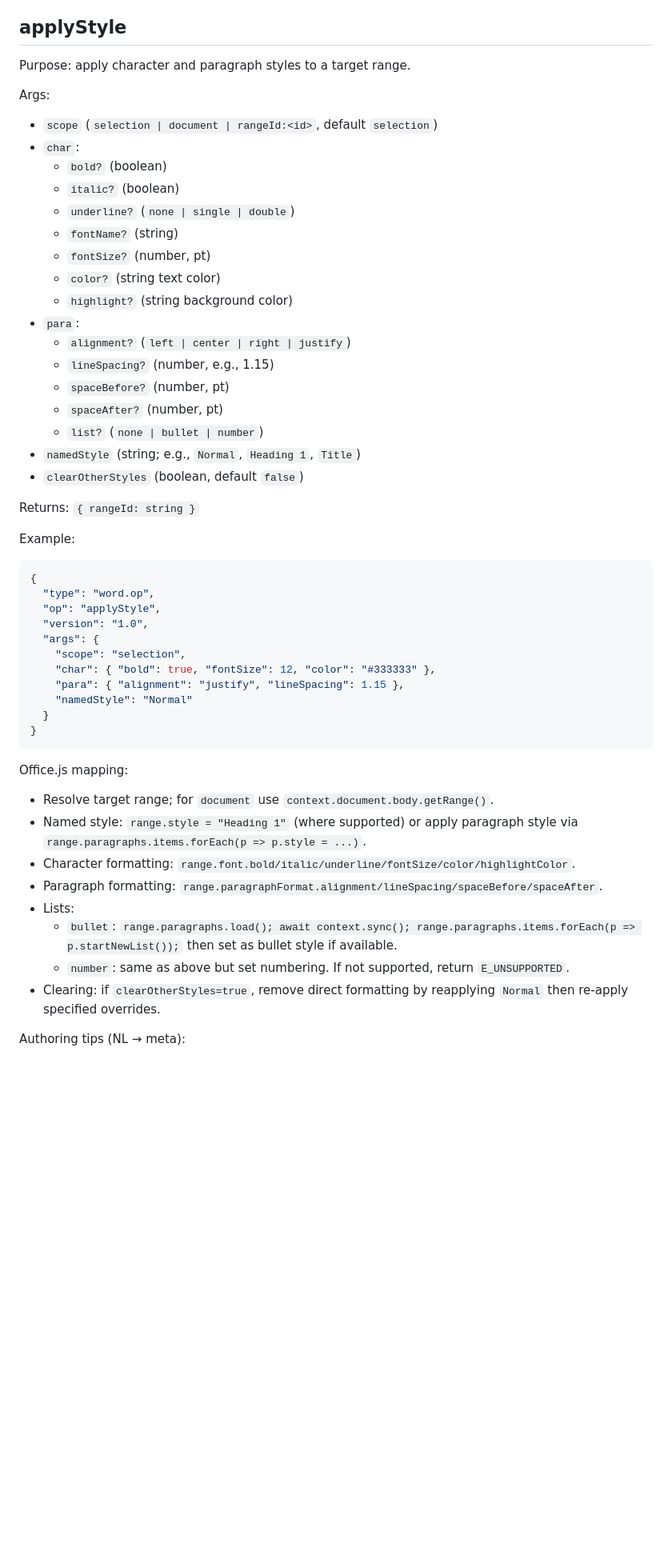
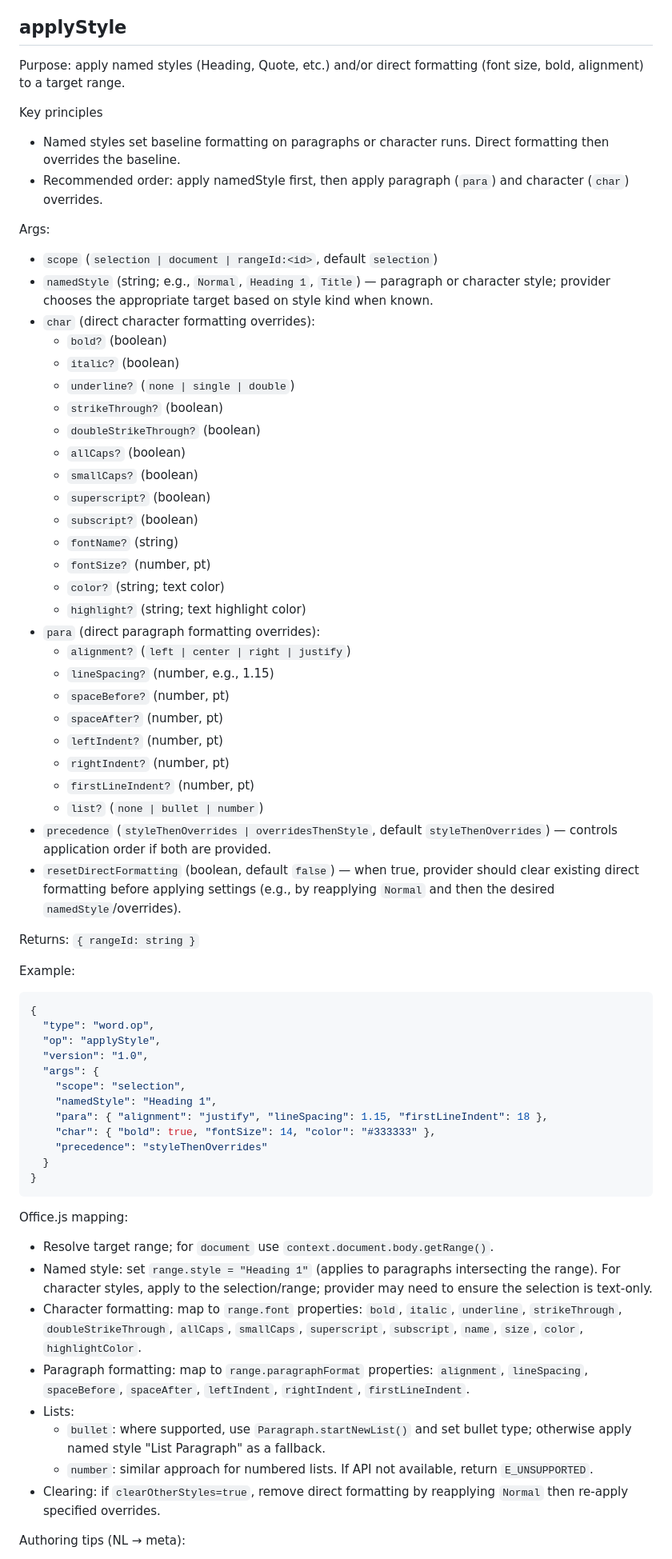
Before and after one commit to WangChengYeh/mcp_word, a Markdown page: tool.md, the part around one of its changes. Shown at 80% size. GitHub-like rendering; blank space fills up the shorter version.

Commit message:
format and style

````diff
--- a/tool.md
+++ b/tool.md
@@ -379,26 +384,40 @@ Authoring tips (NL → meta):
 
 ## applyStyle
 
-Purpose: apply character and paragraph styles to a target range.
+Purpose: apply named styles (Heading, Quote, etc.) and/or direct formatting (font size, bold, alignment) to a target range.
+
+Key principles
+- Named styles set baseline formatting on paragraphs or character runs. Direct formatting then overrides the baseline.
+- Recommended order: apply namedStyle first, then apply paragraph (`para`) and character (`char`) overrides.
 
 Args:
 - `scope` (`selection | document | rangeId:<id>`, default `selection`)
-- `char`:
+- `namedStyle` (string; e.g., `Normal`, `Heading 1`, `Title`) — paragraph or character style; provider chooses the appropriate target based on style kind when known.
+- `char` (direct character formatting overrides):
   - `bold?` (boolean)
   - `italic?` (boolean)
   - `underline?` (`none | single | double`)
+  - `strikeThrough?` (boolean)
+  - `doubleStrikeThrough?` (boolean)
+  - `allCaps?` (boolean)
+  - `smallCaps?` (boolean)
+  - `superscript?` (boolean)
+  - `subscript?` (boolean)
   - `fontName?` (string)
   - `fontSize?` (number, pt)
-  - `color?` (string text color)
-  - `highlight?` (string background color)
-- `para`:
+  - `color?` (string; text color)
+  - `highlight?` (string; text highlight color)
+- `para` (direct paragraph formatting overrides):
   - `alignment?` (`left | center | right | justify`)
   - `lineSpacing?` (number, e.g., 1.15)
   - `spaceBefore?` (number, pt)
   - `spaceAfter?` (number, pt)
+  - `leftIndent?` (number, pt)
+  - `rightIndent?` (number, pt)
+  - `firstLineIndent?` (number, pt)
   - `list?` (`none | bullet | number`)
-- `namedStyle` (string; e.g., `Normal`, `Heading 1`, `Title`)
-- `clearOtherStyles` (boolean, default `false`)
+- `precedence` (`styleThenOverrides | overridesThenStyle`, default `styleThenOverrides`) — controls application order if both are provided.
+- `resetDirectFormatting` (boolean, default `false`) — when true, provider should clear existing direct formatting before applying settings (e.g., by reapplying `Normal` and then the desired `namedStyle`/overrides).
 
 Returns: `{ rangeId: string }`
 
@@ -410,21 +429,22 @@ Example:
   "version": "1.0",
   "args": {
     "scope": "selection",
-    "char": { "bold": true, "fontSize": 12, "color": "#333333" },
-    "para": { "alignment": "justify", "lineSpacing": 1.15 },
-    "namedStyle": "Normal"
+    "namedStyle": "Heading 1",
+    "para": { "alignment": "justify", "lineSpacing": 1.15, "firstLineIndent": 18 },
+    "char": { "bold": true, "fontSize": 14, "color": "#333333" },
+    "precedence": "styleThenOverrides"
   }
 }
 ```
 
 Office.js mapping:
 - Resolve target range; for `document` use `context.document.body.getRange()`.
-- Named style: `range.style = "Heading 1"` (where supported) or apply paragraph style via `range.paragraphs.items.forEach(p => p.style = ...)`.
-- Character formatting: `range.font.bold/italic/underline/fontSize/color/highlightColor`.
-- Paragraph formatting: `range.paragraphFormat.alignment/lineSpacing/spaceBefore/spaceAfter`.
+- Named style: set `range.style = "Heading 1"` (applies to paragraphs intersecting the range). For character styles, apply to the selection/range; provider may need to ensure the selection is text-only.
+- Character formatting: map to `range.font` properties: `bold`, `italic`, `underline`, `strikeThrough`, `doubleStrikeThrough`, `allCaps`, `smallCaps`, `superscript`, `subscript`, `name`, `size`, `color`, `highlightColor`.
+- Paragraph formatting: map to `range.paragraphFormat` properties: `alignment`, `lineSpacing`, `spaceBefore`, `spaceAfter`, `leftIndent`, `rightIndent`, `firstLineIndent`.
 - Lists:
-  - `bullet`: `range.paragraphs.load(); await context.sync(); range.paragraphs.items.forEach(p => p.startNewList());` then set as bullet style if available.
-  - `number`: same as above but set numbering. If not supported, return `E_UNSUPPORTED`.
+  - `bullet`: where supported, use `Paragraph.startNewList()` and set bullet type; otherwise apply named style "List Paragraph" as a fallback.
+  - `number`: similar approach for numbered lists. If API not available, return `E_UNSUPPORTED`.
 - Clearing: if `clearOtherStyles=true`, remove direct formatting by reapplying `Normal` then re-apply specified overrides.
 
 Authoring tips (NL → meta):
````
Also changed, not shown: other parts of tool.md (+42 -3 lines).
